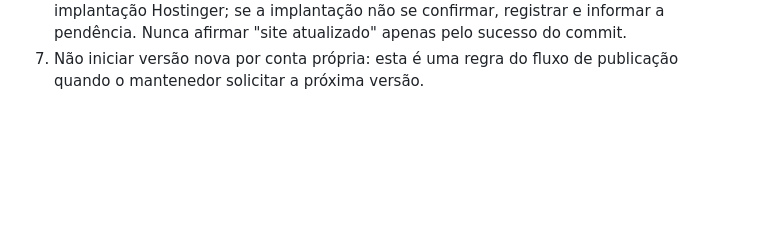
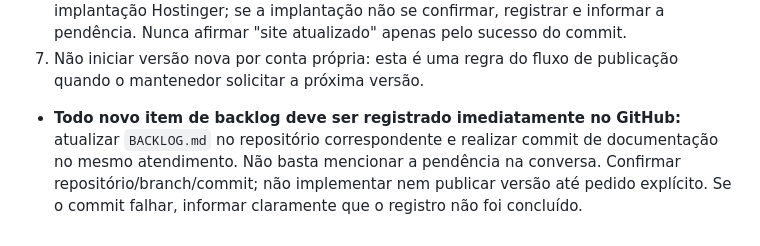
Before and after one commit to alexpmr/PT2VHF-Site, a Markdown page: CLAUDE.md, the part around the change. GitHub-like rendering; blank space fills up the shorter version.

Commit message:
docs: exigir commit imediato de cada item de backlog no GitHub

```diff
--- a/CLAUDE.md
+++ b/CLAUDE.md
@@ -44,3 +44,5 @@ uma release finalizada apenas porque o APK saiu no GitHub Actions.
    sucesso do commit.
 7. Não iniciar versão nova por conta própria: esta é uma regra do fluxo de
    publicação quando o mantenedor solicitar a próxima versão.
+
+- **Todo novo item de backlog deve ser registrado imediatamente no GitHub:** atualizar `BACKLOG.md` no repositório correspondente e realizar commit de documentação no mesmo atendimento. Não basta mencionar a pendência na conversa. Confirmar repositório/branch/commit; não implementar nem publicar versão até pedido explícito. Se o commit falhar, informar claramente que o registro não foi concluído.
```
